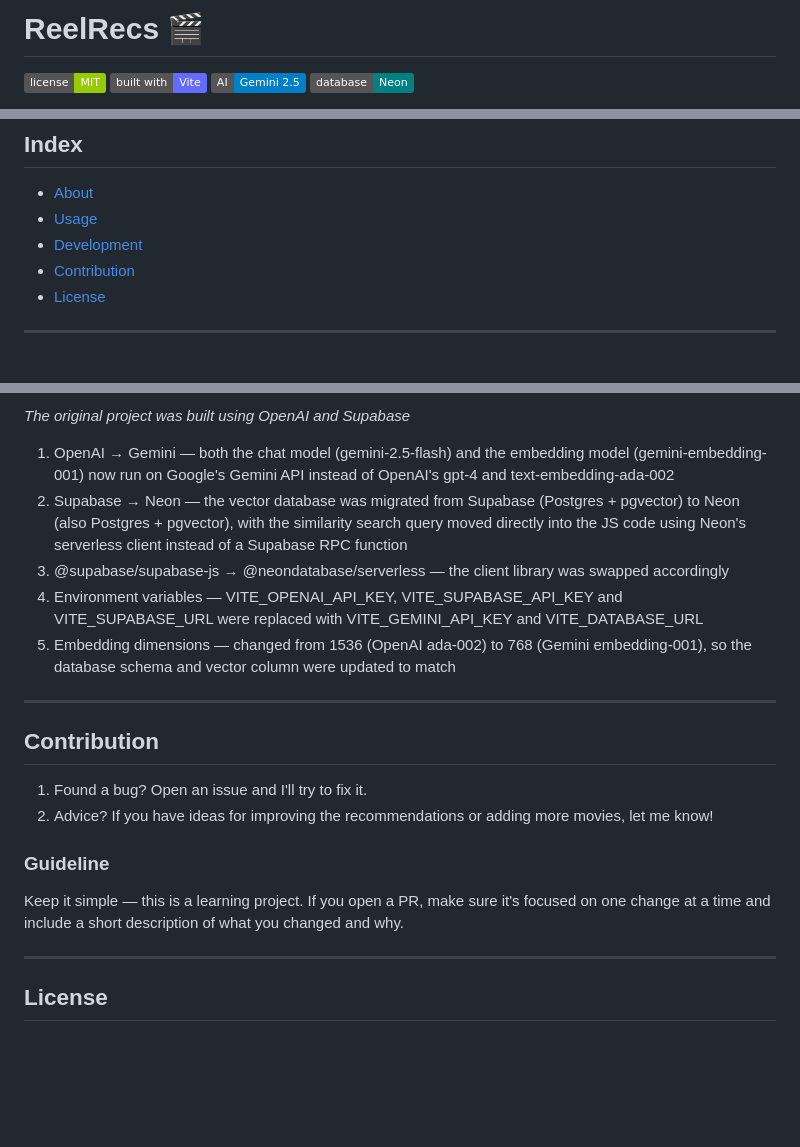
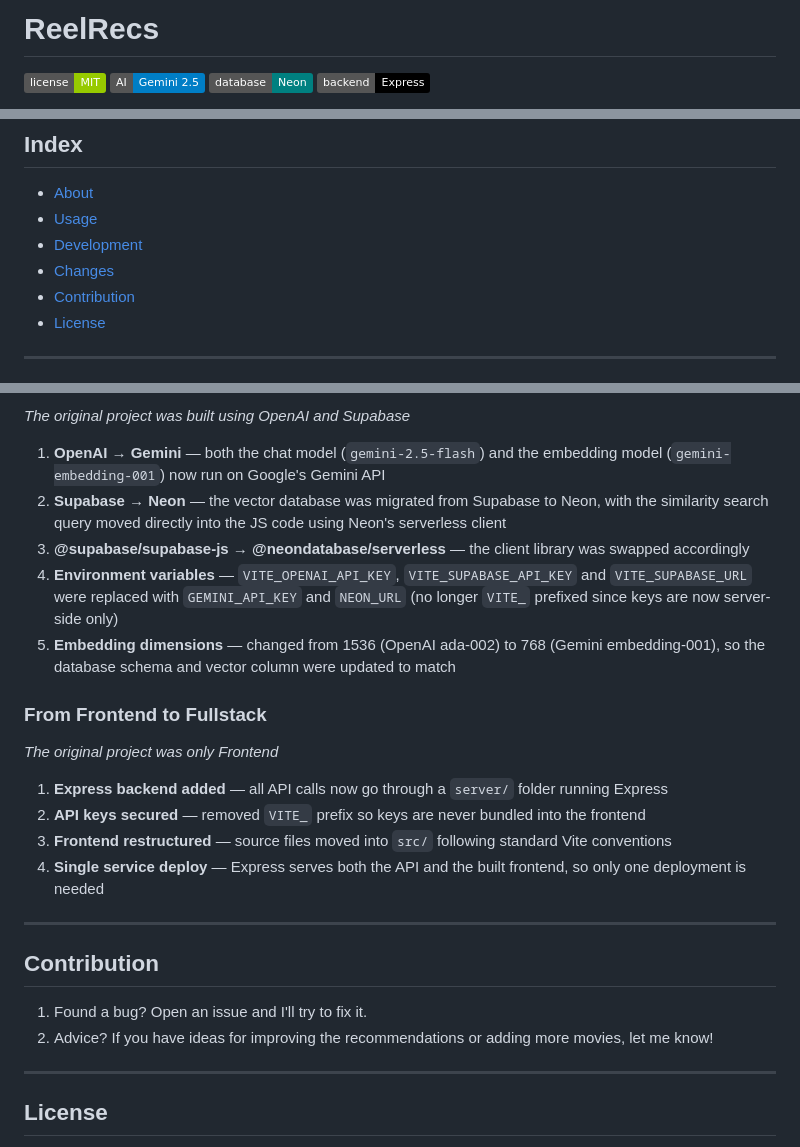
Before and after one commit to martinapapp/reelRecs, a Markdown page: README.md, 3 parts joined by grey strips. GitHub-like rendering; badges without logos; blank space fills up the shorter version.

```diff
--- a/README.md
+++ b/README.md
@@ -1,8 +1,8 @@
-# ReelRecs 🎬
+# ReelRecs
 
 ![MIT License](https://img.shields.io/badge/license-MIT-green)
-![Vite](https://img.shields.io/badge/built%20with-Vite-646CFF)
 ![Gemini](https://img.shields.io/badge/AI-Gemini%202.5-blue)
 ![Neon](https://img.shields.io/badge/database-Neon-teal)
+![Express](https://img.shields.io/badge/backend-Express-black)
 
 A conversational movie recommendation chatbot powered by semantic search and AI.
@@ -12,6 +13,7 @@ A conversational movie recommendation chatbot powered by semantic search and AI.
 - [About](#about)
 - [Usage](#usage)
 - [Development](#development)
+- [Changes](#changes)
 - [Contribution](#contribution)
 - [License](#license)
 
@@ -87,11 +99,20 @@ When a user submits a question, the app creates a vector embedding of it using G
 
 *The original project was built using OpenAI and Supabase*
 
-1. OpenAI → Gemini — both the chat model (gemini-2.5-flash) and the embedding model (gemini-embedding-001) now run on Google's Gemini API instead of OpenAI's gpt-4 and text-embedding-ada-002
-2. Supabase → Neon — the vector database was migrated from Supabase (Postgres + pgvector) to Neon (also Postgres + pgvector), with the similarity search query moved directly into the JS code using Neon's serverless client instead of a Supabase RPC function
-3. @supabase/supabase-js → @neondatabase/serverless — the client library was swapped accordingly
-4. Environment variables — VITE_OPENAI_API_KEY, VITE_SUPABASE_API_KEY and VITE_SUPABASE_URL were replaced with VITE_GEMINI_API_KEY and VITE_DATABASE_URL
-5. Embedding dimensions — changed from 1536 (OpenAI ada-002) to 768 (Gemini embedding-001), so the database schema and vector column were updated to match
+1. **OpenAI → Gemini** — both the chat model (`gemini-2.5-flash`) and the embedding model (`gemini-embedding-001`) now run on Google's Gemini API
+2. **Supabase → Neon** — the vector database was migrated from Supabase to Neon, with the similarity search query moved directly into the JS code using Neon's serverless client
+3. **@supabase/supabase-js → @neondatabase/serverless** — the client library was swapped accordingly
+4. **Environment variables** — `VITE_OPENAI_API_KEY`, `VITE_SUPABASE_API_KEY` and `VITE_SUPABASE_URL` were replaced with `GEMINI_API_KEY` and `NEON_URL` (no longer `VITE_` prefixed since keys are now server-side only)
+5. **Embedding dimensions** — changed from 1536 (OpenAI ada-002) to 768 (Gemini embedding-001), so the database schema and vector column were updated to match
+
+### From Frontend to Fullstack
+
+*The original project was only Frontend*
+
+1. **Express backend added** — all API calls now go through a `server/` folder running Express
+2. **API keys secured** — removed `VITE_` prefix so keys are never bundled into the frontend
+3. **Frontend restructured** — source files moved into `src/` following standard Vite conventions
+4. **Single service deploy** — Express serves both the API and the built frontend, so only one deployment is needed
 
 ---
 
@@ -100,10 +121,6 @@ When a user submits a question, the app creates a vector embedding of it using G
 1. Found a bug? Open an issue and I'll try to fix it.
 2. Advice? If you have ideas for improving the recommendations or adding more movies, let me know!
 
-### Guideline
-
-Keep it simple — this is a learning project. If you open a PR, make sure it's focused on one change at a time and include a short description of what you changed and why.
-
 ---
 
 ## License
```
Also changed, not shown: other parts of README.md (+35 -24 lines).
